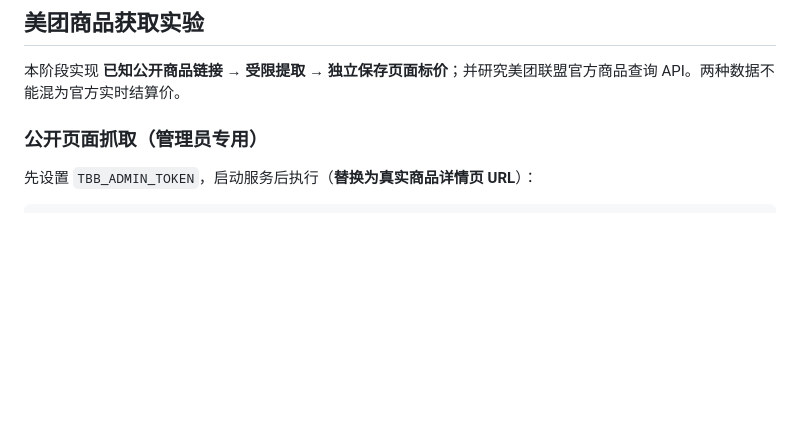
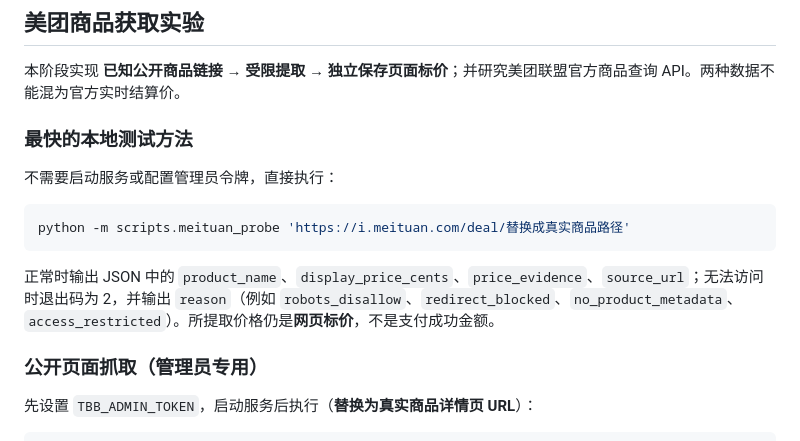
Before and after one commit to xia-ke/tuanbibi, a Markdown page: README.md, the part around the change. Drawn GitHub-style; blank space fills up the shorter version.

Commit message:
docs: add one-command Meituan product probe instructions

````diff
--- a/README.md
+++ b/README.md
@@ -25,6 +25,16 @@
 ## 美团商品获取实验
 
 本阶段实现 **已知公开商品链接 → 受限提取 → 独立保存页面标价**；并研究美团联盟官方商品查询 API。两种数据不能混为官方实时结算价。
+
+### 最快的本地测试方法
+
+不需要启动服务或配置管理员令牌，直接执行：
+
+```bash
+python -m scripts.meituan_probe 'https://i.meituan.com/deal/替换成真实商品路径'
+```
+
+正常时输出 JSON 中的 `product_name`、`display_price_cents`、`price_evidence`、`source_url`；无法访问时退出码为 2，并输出 `reason`（例如 `robots_disallow`、`redirect_blocked`、`no_product_metadata`、`access_restricted`）。所提取价格仍是**网页标价**，不是支付成功金额。
 
 ### 公开页面抓取（管理员专用）
 
````
